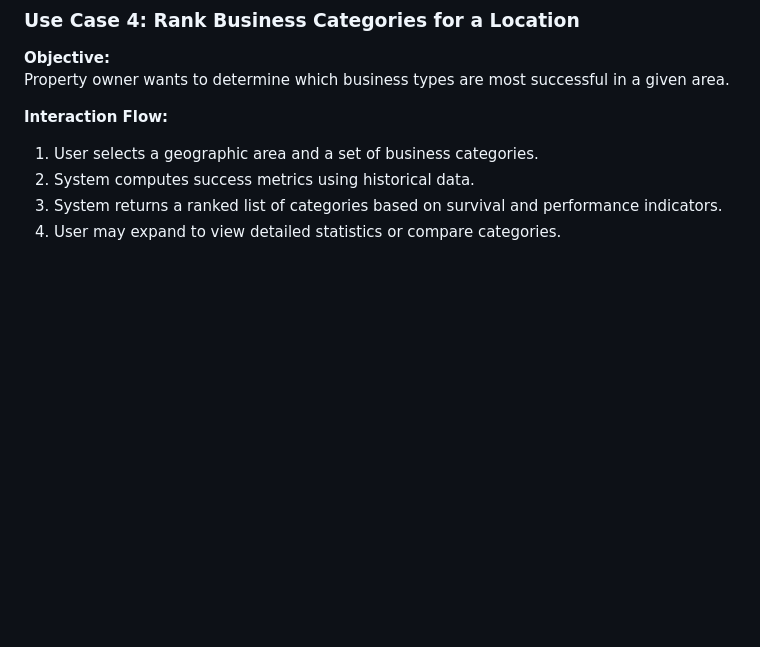
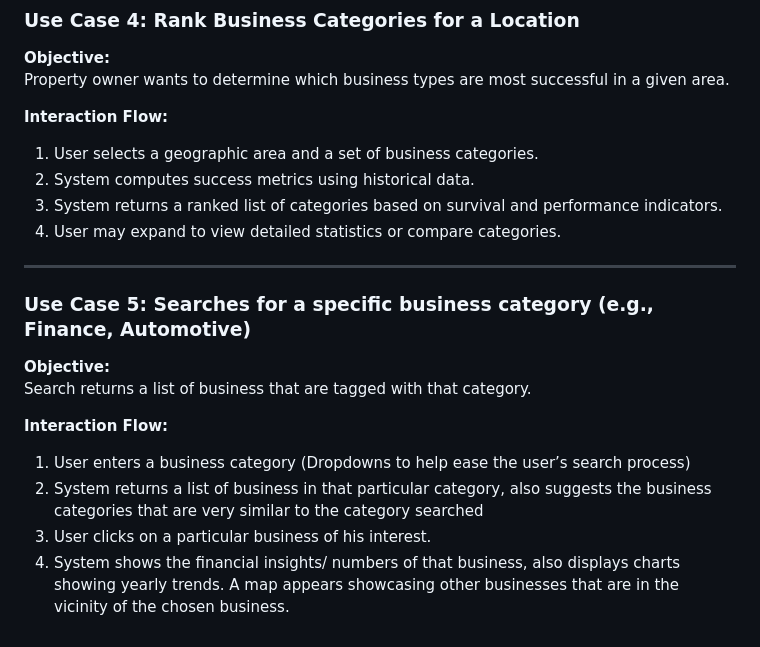
Before and after one commit to sun770311/bizsurvival515, a Markdown page: docs/functional_spec.md, the part around the change. Drawn GitHub-style; blank space fills up the shorter version.

Commit message:
added use case 5

```diff
--- a/docs/functional_spec.md
+++ b/docs/functional_spec.md
@@ -130,3 +130,15 @@ Property owner wants to determine which business types are most successful in a
 2. System computes success metrics using historical data.
 3. System returns a ranked list of categories based on survival and performance indicators.
 4. User may expand to view detailed statistics or compare categories.
+
+---
+
+### Use Case 5: Searches for a specific business category (e.g., Finance, Automotive)
+**Objective:**
+Search returns a list of business that are tagged with that category.
+
+**Interaction Flow:**
+1. User enters a business category (Dropdowns to help ease the user’s search process)
+2. System returns a list of business in that particular category, also suggests the business categories that are very similar to the category searched
+3. User clicks on a particular business of his interest.
+4. System shows the financial insights/ numbers of that business, also displays charts showing yearly trends. A map appears showcasing other businesses that are in the vicinity of the chosen business.
```
